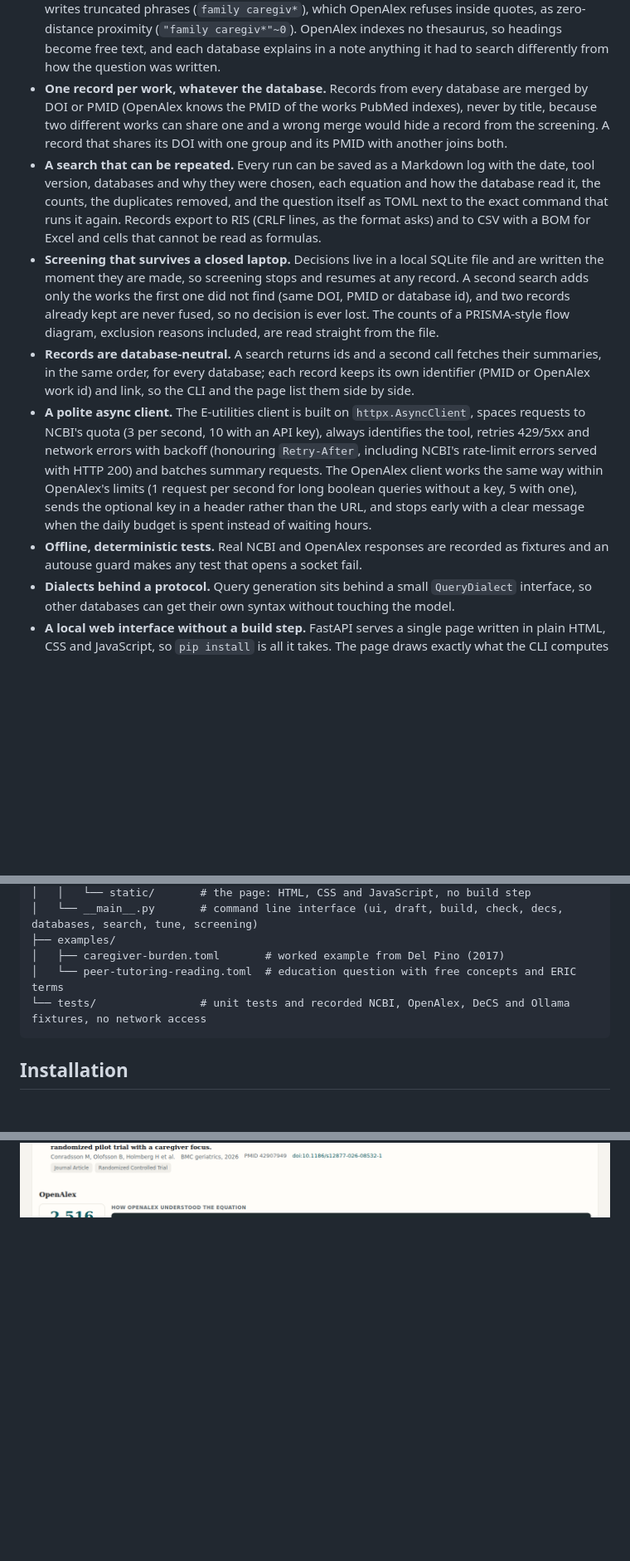
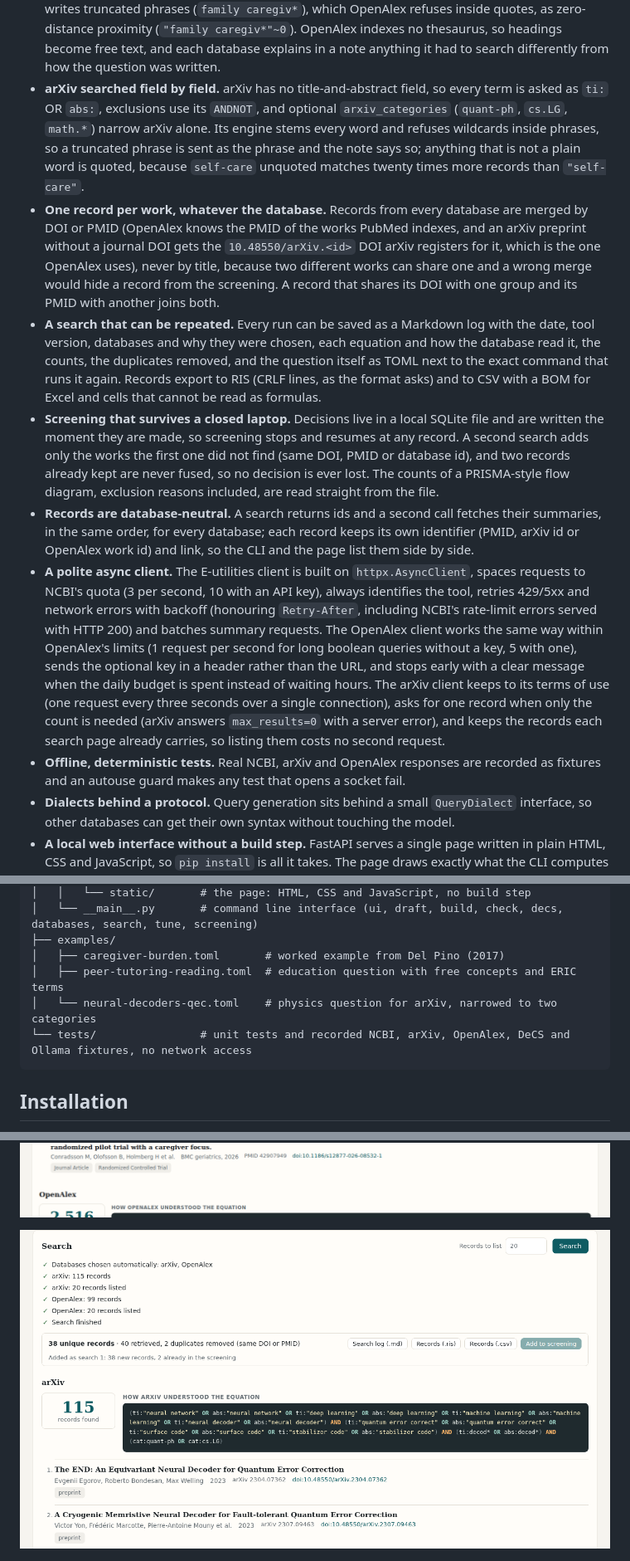
Before and after one commit to juanmmm21/biblio-search, a Markdown page: README.md, 3 parts joined by grey strips. Shown at 83% size. Rendered like a GitHub page; pictures changed too: docs/screenshots/arxiv.png (added); blank space fills up the shorter version.

Commit message:
docs: arxiv search, categories and screenshot

````diff
--- a/README.md
+++ b/README.md
@@ -104,8 +105,16 @@ University of Jaén) in *"Cómo aprender (y enseñar) a realizar búsquedas en C
   inside quotes, as zero-distance proximity (`"family caregiv*"~0`). OpenAlex indexes no
   thesaurus, so headings become free text, and each database explains in a note anything it
   had to search differently from how the question was written.
+- **arXiv searched field by field.** arXiv has no title-and-abstract field, so every term is
+  asked as `ti:` OR `abs:`, exclusions use its `ANDNOT`, and optional `arxiv_categories`
+  (`quant-ph`, `cs.LG`, `math.*`) narrow arXiv alone. Its engine stems every word and refuses
+  wildcards inside phrases, so a truncated phrase is sent as the phrase and the note says
+  so; anything that is not a plain word is quoted, because `self-care` unquoted matches twenty
+  times more records than `"self-care"`.
 - **One record per work, whatever the database.** Records from every database are merged
-  by DOI or PMID (OpenAlex knows the PMID of the works PubMed indexes), never by title,
+  by DOI or PMID (OpenAlex knows the PMID of the works PubMed indexes, and an arXiv preprint
+  without a journal DOI gets the `10.48550/arXiv.<id>` DOI arXiv registers for it, which is
+  the one OpenAlex uses), never by title,
   because two different works can share one and a wrong merge would hide a record from the
   screening. A record that shares its DOI with one group and its PMID with another joins both.
 - **A search that can be repeated.** Every run can be saved as a Markdown log with the date,
@@ -120,7 +129,7 @@ University of Jaén) in *"Cómo aprender (y enseñar) a realizar búsquedas en C
   PRISMA-style flow diagram, exclusion reasons included, are read straight from the file.
 - **Records are database-neutral.** A search returns ids and a second call fetches their
   summaries, in the same order, for every database; each record keeps its own identifier
-  (PMID or OpenAlex work id) and link, so the CLI and the page list them side by side.
+  (PMID, arXiv id or OpenAlex work id) and link, so the CLI and the page list them side by side.
 - **A polite async client.** The E-utilities client is built on `httpx.AsyncClient`, spaces
   requests to NCBI's quota (3 per second, 10 with an API key), always identifies the tool,
   retries 429/5xx and network errors with backoff (honouring `Retry-After`, including NCBI's
@@ -128,7 +137,11 @@ University of Jaén) in *"Cómo aprender (y enseñar) a realizar búsquedas en C
   works the same way within OpenAlex's limits (1 request per second for long boolean queries
   without a key, 5 with one), sends the optional key in a header rather than the URL, and
   stops early with a clear message when the daily budget is spent instead of waiting hours.
-- **Offline, deterministic tests.** Real NCBI and OpenAlex responses are recorded as fixtures and an
+  The arXiv client keeps to its terms of use (one request every three seconds over a single
+  connection), asks for one record when only the count is needed (arXiv answers
+  `max_results=0` with a server error), and keeps the records each search page already
+  carries, so listing them costs no second request.
+- **Offline, deterministic tests.** Real NCBI, arXiv and OpenAlex responses are recorded as fixtures and an
   autouse guard makes any test that opens a socket fail.
 - **Dialects behind a protocol.** Query generation sits behind a small `QueryDialect`
   interface, so other databases can get their own syntax without touching the model.
@@ -178,8 +193,9 @@ biblio-search/
 │   └── __main__.py       # command line interface (ui, draft, build, check, decs, databases, search, tune, screening)
 ├── examples/
 │   ├── caregiver-burden.toml       # worked example from Del Pino (2017)
-│   └── peer-tutoring-reading.toml  # education question with free concepts and ERIC terms
-└── tests/                # unit tests and recorded NCBI, OpenAlex, DeCS and Ollama fixtures, no network access
+│   ├── peer-tutoring-reading.toml  # education question with free concepts and ERIC terms
+│   └── neural-decoders-qec.toml    # physics question for arXiv, narrowed to two categories
+└── tests/                # unit tests and recorded NCBI, arXiv, OpenAlex, DeCS and Ollama fixtures, no network access
 ```
 
 ## Installation
@@ -234,6 +250,8 @@ The page opens in your browser on a free port of `127.0.0.1` (`--port` to fix it
 ![Drafting from a Spanish sentence: the local model fills in a PICO question in English, the comparison is described but not searched, and every MeSH heading it proposed is confirmed](docs/screenshots/draft.png)
 
 ![Live search in PubMed and OpenAlex: each step as it happens, the merged records with the log, RIS and CSV downloads, the record counts, how each database read its equation and the records to screen](docs/screenshots/search.png)
+
+![A physics question searched in arXiv and OpenAlex: the arXiv equation with its fields and categories, 115 records and the preprints with their arXiv DOIs](docs/screenshots/arxiv.png)
 
 ![Tuning: the count of each condition on its own and without it, and of each sensitivity or specificity lever, in PubMed and OpenAlex](docs/screenshots/tuning.png)
 
````
Also changed, not shown: other parts of README.md (+53 -5 lines).
